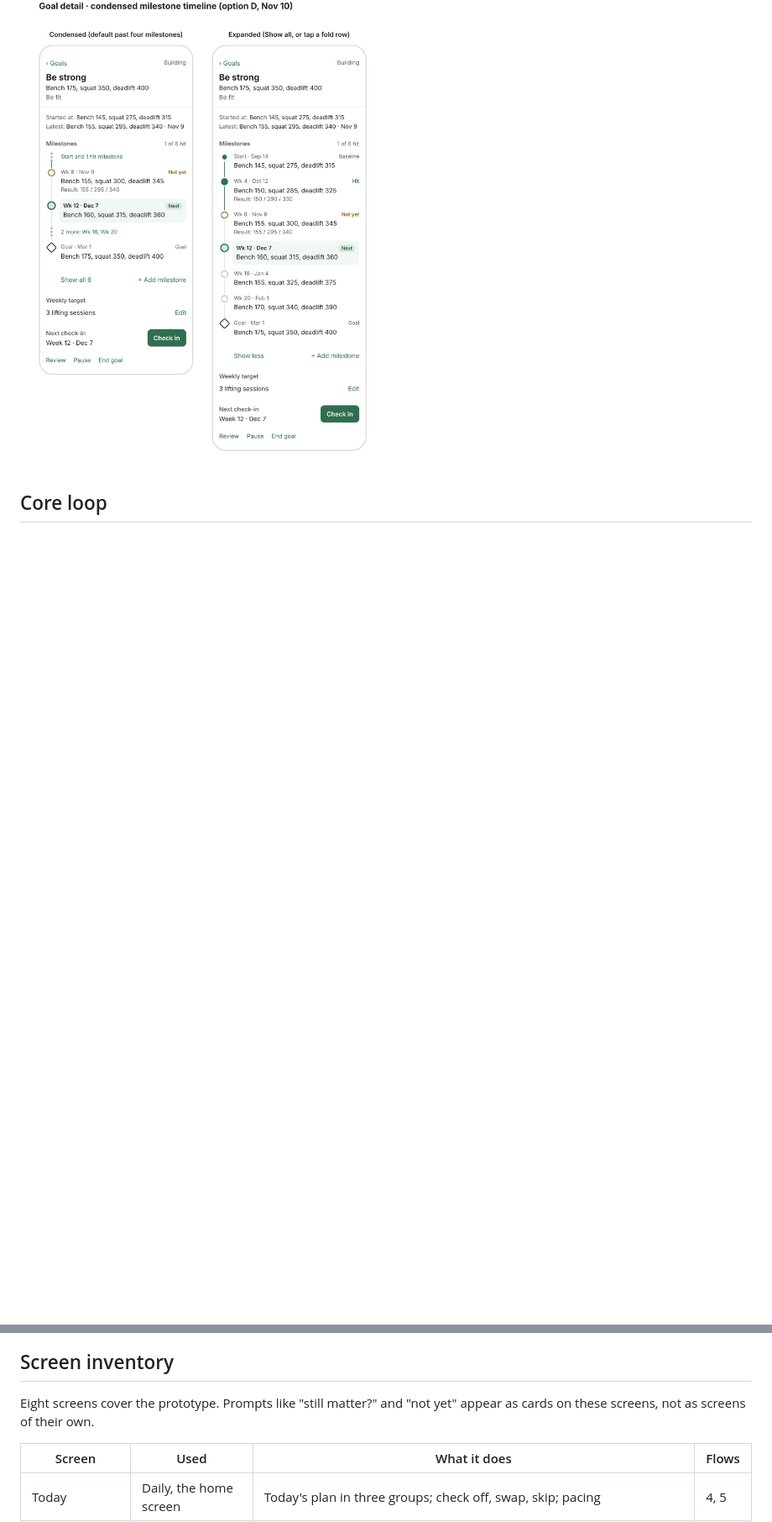
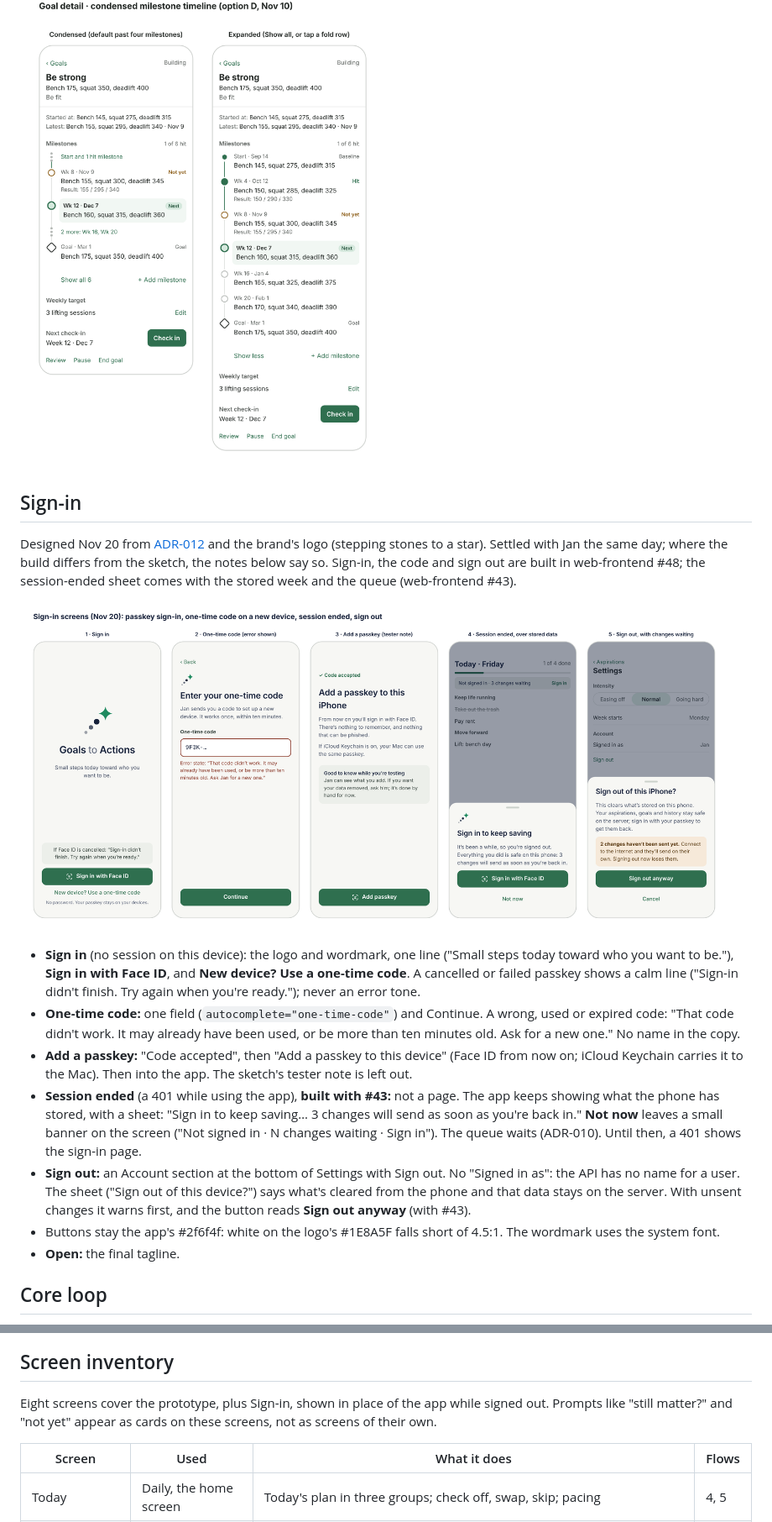
Before and after one commit to jan-mcsparin/goals-to-actions, a Markdown page: docs/screens/README.md, 2 parts joined by grey strips. Shown at 84% size. GitHub-like rendering; pictures changed too: docs/screens/sign-in.png (added); blank space fills up the shorter version.

Commit message:
Add the sign-in screens, as settled for #48

```diff
--- a/docs/screens/README.md
+++ b/docs/screens/README.md
@@ -62,13 +62,27 @@ The app is organized aspirations first, matching the model: **Aspirations tab
 
 ![Goal detail: condensed and expanded milestone timeline](goal-detail-timeline.png)
 
+## Sign-in
+
+Designed Nov 20 from [ADR-012](../adr/0012-sign-in-with-a-passkey.md) and the brand's logo (stepping stones to a star). Settled with Jan the same day; where the build differs from the sketch, the notes below say so. Sign-in, the code and sign out are built in web-frontend #48; the session-ended sheet comes with the stored week and the queue (web-frontend #43).
+
+![Sign-in screens: sign in, one-time code, add a passkey, session ended, sign out](sign-in.png)
+
+- **Sign in** (no session on this device): the logo and wordmark, one line ("Small steps today toward who you want to be."), **Sign in with Face ID**, and **New device? Use a one-time code**. A cancelled or failed passkey shows a calm line ("Sign-in didn't finish. Try again when you're ready."); never an error tone.
+- **One-time code:** one field (`autocomplete="one-time-code"`) and Continue. A wrong, used or expired code: "That code didn't work. It may already have been used, or be more than ten minutes old. Ask for a new one." No name in the copy.
+- **Add a passkey:** "Code accepted", then "Add a passkey to this device" (Face ID from now on; iCloud Keychain carries it to the Mac). Then into the app. The sketch's tester note is left out.
+- **Session ended** (a 401 while using the app), **built with #43:** not a page. The app keeps showing what the phone has stored, with a sheet: "Sign in to keep saving… 3 changes will send as soon as you're back in." **Not now** leaves a small banner on the screen ("Not signed in · N changes waiting · Sign in"). The queue waits (ADR-010). Until then, a 401 shows the sign-in page.
+- **Sign out:** an Account section at the bottom of Settings with Sign out. No "Signed in as": the API has no name for a user. The sheet ("Sign out of this device?") says what's cleared from the phone and that data stays on the server. With unsent changes it warns first, and the button reads **Sign out anyway** (with #43).
+- Buttons stay the app's #2f6f4f: white on the logo's #1E8A5F falls short of 4.5:1. The wordmark uses the system font.
+- **Open:** the final tagline.
+
 ## Core loop
 
 ![Core loop](core-loop.png)
 
 ## Screen inventory
 
-Eight screens cover the prototype. Prompts like "still matter?" and "not yet" appear as cards on these screens, not as screens of their own.
+Eight screens cover the prototype, plus Sign-in, shown in place of the app while signed out. Prompts like "still matter?" and "not yet" appear as cards on these screens, not as screens of their own.
 
 | Screen | Used | What it does | Flows |
 | --- | --- | --- | --- |
```
